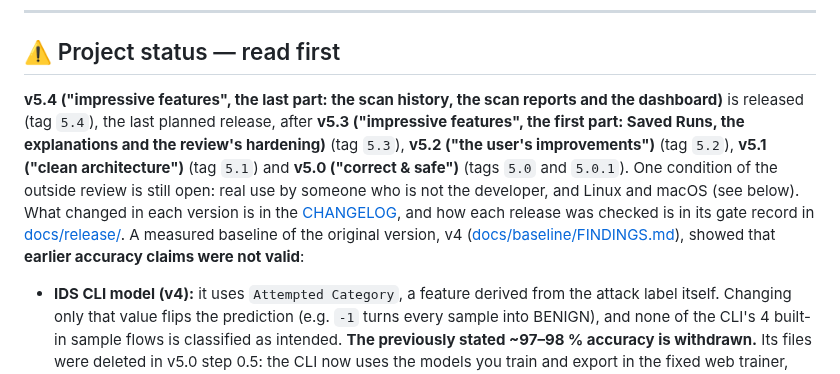
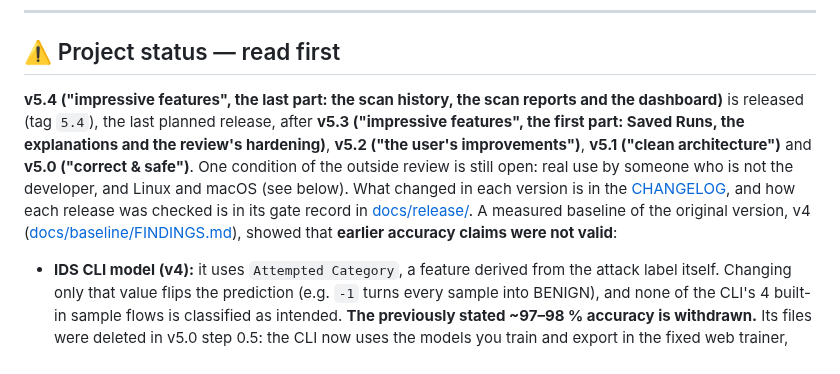
Before and after one commit to ah444/network-security-toolkit-, a Markdown page: README.md, the part around the change. Rendered like a GitHub page.

Commit message:
docs: the README names tag 5.4 only, the one published

```diff
--- a/README.md
+++ b/README.md
@@ -11,7 +11,7 @@ A local-first network security toolkit with optional external intelligence servi
 
 ## ⚠️ Project status — read first
 
-**v5.4 ("impressive features", the last part: the scan history, the scan reports and the dashboard)** is released (tag `5.4`), the last planned release, after **v5.3 ("impressive features", the first part: Saved Runs, the explanations and the review's hardening)** (tag `5.3`), **v5.2 ("the user's improvements")** (tag `5.2`), **v5.1 ("clean architecture")** (tag `5.1`) and **v5.0 ("correct & safe")** (tags `5.0` and `5.0.1`). One condition of the outside review is still open: real use by someone who is not the developer, and Linux and macOS (see below). What changed in each version is in the [CHANGELOG](CHANGELOG.md), and how each release was checked is in its gate record in [docs/release/](docs/release/5.4-gate.md). A measured baseline of the original version, v4 ([docs/baseline/FINDINGS.md](docs/baseline/FINDINGS.md)), showed that **earlier accuracy claims were not valid**:
+**v5.4 ("impressive features", the last part: the scan history, the scan reports and the dashboard)** is released (tag `5.4`), the last planned release, after **v5.3 ("impressive features", the first part: Saved Runs, the explanations and the review's hardening)**, **v5.2 ("the user's improvements")**, **v5.1 ("clean architecture")** and **v5.0 ("correct & safe")**. One condition of the outside review is still open: real use by someone who is not the developer, and Linux and macOS (see below). What changed in each version is in the [CHANGELOG](CHANGELOG.md), and how each release was checked is in its gate record in [docs/release/](docs/release/5.4-gate.md). A measured baseline of the original version, v4 ([docs/baseline/FINDINGS.md](docs/baseline/FINDINGS.md)), showed that **earlier accuracy claims were not valid**:
 
 - **IDS CLI model (v4):** it uses `Attempted Category`, a feature derived from the attack label itself. Changing only that value flips the prediction (e.g. `-1` turns every sample into BENIGN), and none of the CLI's 4 built-in sample flows is classified as intended. **The previously stated ~97–98 % accuracy is withdrawn.** Its files were deleted in v5.0 step 0.5: the CLI now uses the models you train and export in the fixed web trainer, and shows each one's real metrics from its training record (see the CLI's [model card](docs/ids_cli_models.md)).
 - **Web IDS trainer (v4):** its results were **optimistic**. "Apply SMOTE" and "Recommend Features" ran on the *whole* dataset before the train/test split, duplicate rows could land in both train and test, and label-derived columns (e.g. NSL-KDD `level`) were not blocked. The recommender even ranked `level` among the top 10 features. The app reported accuracy and weighted F1 only, which hide weak minority classes: on NSL-KDD, random forest showed 99.8 % accuracy but 76.6 % macro-F1. **Since 5.0-rc1 (step 0.4g) the web trainer runs on the leakage-free ML core** described under "ML core" below. The same datasets and scenarios re-run on that core, before vs after, are in the **ML report**: [docs/report/FINDINGS.md](docs/report/FINDINGS.md).
```
